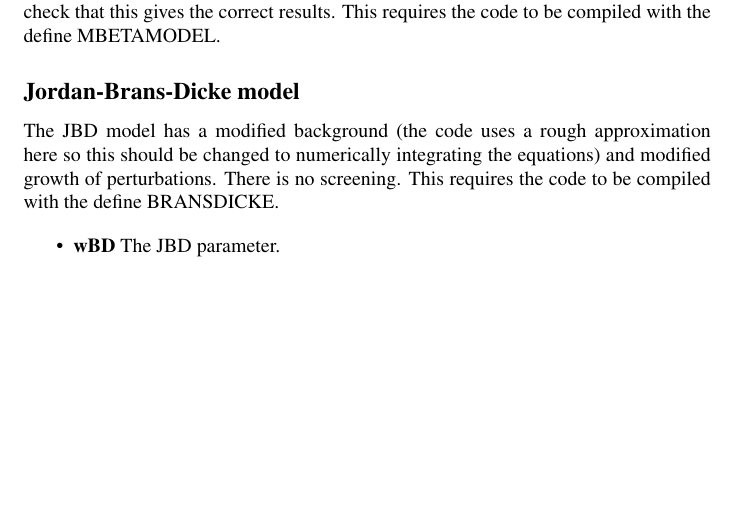
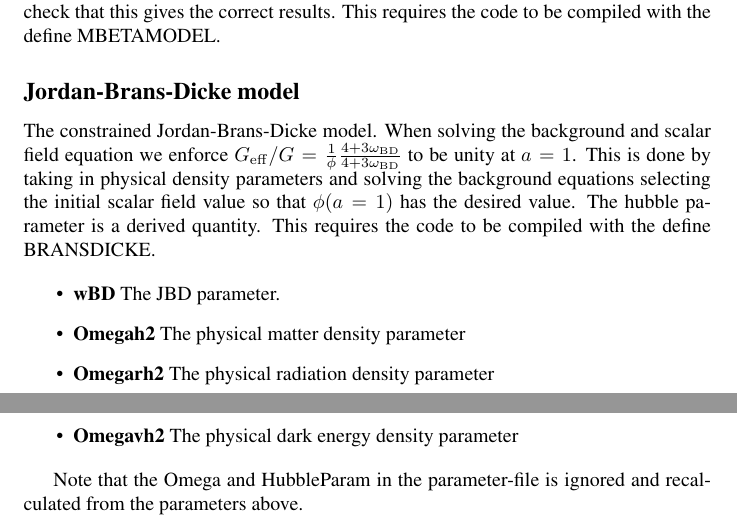
Before and after one commit to HAWinther/MG-PICOLA-PUBLIC, a LaTeX document (doc/note.tex): part of page 5 of 5 before the commit and two parts of pages 5 and 6 of 6 after it, the two joined at a grey line, cut so that both start at the same text, the shorter picture padded with empty space. Compiled offline with pdfLaTeX.

Commit message:
Added documentation for JBD

```diff
--- a/doc/note.tex
+++ b/doc/note.tex
@@ -181,13 +181,17 @@ This is implemented in the code, and one should just have to specify $m(a)$ and
 
 \subsection*{Jordan-Brans-Dicke model}
 
-The JBD model has a modified background (the code uses a rough approximation here so this should be changed to numerically integrating the equations) and modified growth of perturbations. There is no screening. This requires the code to be compiled with the define BRANSDICKE.
+The constrained Jordan-Brans-Dicke model. When solving the background and scalar field equation we enforce $G_{\rm eff}/G = \frac{1}{\phi} \frac{4+3\omega_{\rm BD}}{4+3\omega_{\rm BD}}$ to be unity at $a=1$. This is done by taking in physical density parameters and solving the background equations selecting the initial scalar field value so that $\phi(a=1)$ has the desired value. The hubble parameter is a derived quantity. This requires the code to be compiled with the define BRANSDICKE.
 
 \begin{itemize}
 
 \item \textbf{wBD} The JBD parameter.
+\item \textbf{Omegah2} The physical matter density parameter
+\item \textbf{Omegarh2} The physical radiation density parameter
+\item \textbf{Omegavh2} The physical dark energy density parameter
 
 \end{itemize}
 
+Note that the Omega and HubbleParam in the parameter-file is ignored and recalculated from the parameters above.
 
 \end{document}
```
Also changed, not shown: doc/note.pdf.
